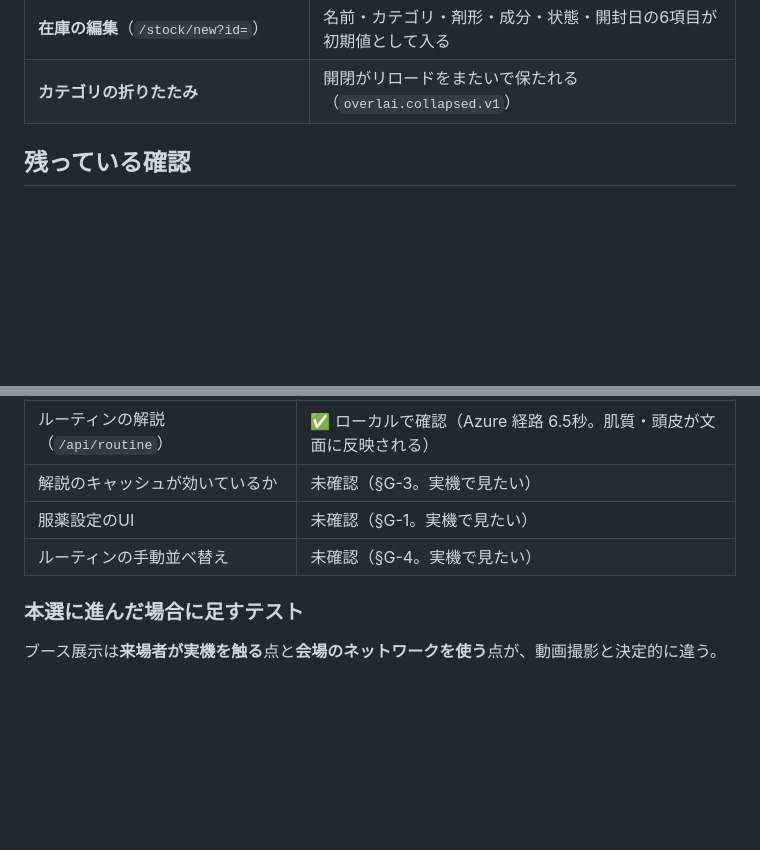
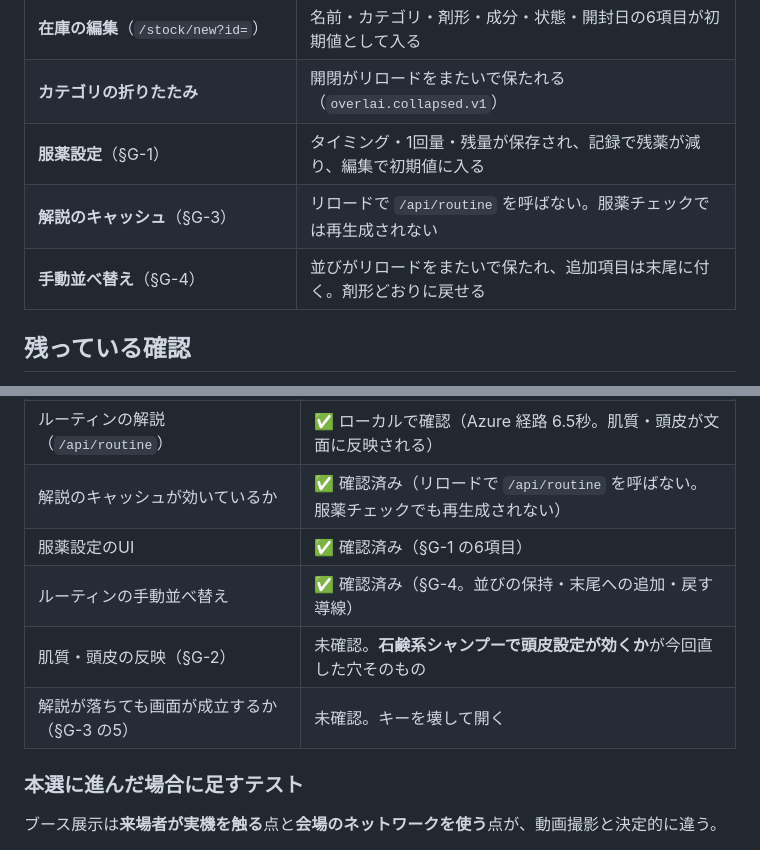
Before and after one commit to John-Frusciante/overlai, a Markdown page: docs/TESTING.md, 2 parts joined by grey strips. Rendered like a GitHub page; blank space fills up the shorter version.

Commit message:
服薬設定・キャッシュ・並べ替えの動作確認を記録
ブラウザで TESTING.md §G-1・§G-3・§G-4 を確認した。
リロードで /api/routine を呼ばないこと、服薬チェックでは
解説が再生成されないことも確認済み。

残りは石鹸系シャンプーでの頭皮設定（§G-2）と、
キーを壊したときに解説だけが出ない状態になるか（§G-3 の5）。

Co-Authored-By: Claude Opus 5 <noreply@anthropic.com>
Claude-Session: https://claude.ai/code/session_01NLMJdZVXcs17bQXaBD8VBW

```diff
--- a/docs/TESTING.md
+++ b/docs/TESTING.md
@@ -248,6 +248,9 @@ AZURE_PROXY_KEY=invalid GEMINI_API_KEY=invalid npm run dev
 | **操作シート** | 背景タップ・`×`・Escape で閉じる。削除後は自動で閉じる |
 | **在庫の編集**（`/stock/new?id=`） | 名前・カテゴリ・剤形・成分・状態・開封日の6項目が初期値として入る |
 | **カテゴリの折りたたみ** | 開閉がリロードをまたいで保たれる（`overlai.collapsed.v1`） |
+| **服薬設定**（§G-1） | タイミング・1回量・残量が保存され、記録で残薬が減り、編集で初期値に入る |
+| **解説のキャッシュ**（§G-3） | リロードで `/api/routine` を呼ばない。服薬チェックでは再生成されない |
+| **手動並べ替え**（§G-4） | 並びがリロードをまたいで保たれ、追加項目は末尾に付く。剤形どおりに戻せる |
 
 ## 残っている確認
 
@@ -264,9 +267,11 @@ AZURE_PROXY_KEY=invalid GEMINI_API_KEY=invalid npm run dev
 | プロバイダのフォールバック | ✅ ローカルで確認（azure → gemini → 例外の順に落ちる） |
 | 本番での Gemini 発火 | **確認不可** — Azure が動く限り呼ばれない作りのため |
 | ルーティンの解説（`/api/routine`） | ✅ ローカルで確認（Azure 経路 6.5秒。肌質・頭皮が文面に反映される） |
-| 解説のキャッシュが効いているか | 未確認（§G-3。実機で見たい） |
-| 服薬設定のUI | 未確認（§G-1。実機で見たい） |
-| ルーティンの手動並べ替え | 未確認（§G-4。実機で見たい） |
+| 解説のキャッシュが効いているか | ✅ 確認済み（リロードで `/api/routine` を呼ばない。服薬チェックでも再生成されない） |
+| 服薬設定のUI | ✅ 確認済み（§G-1 の6項目） |
+| ルーティンの手動並べ替え | ✅ 確認済み（§G-4。並びの保持・末尾への追加・戻す導線） |
+| 肌質・頭皮の反映（§G-2） | 未確認。**石鹸系シャンプーで頭皮設定が効くか**が今回直した穴そのもの |
+| 解説が落ちても画面が成立するか（§G-3 の5） | 未確認。キーを壊して開く |
 
 ### 本選に進んだ場合に足すテスト
 
```
Also changed, not shown: docs/STATUS.md (+3 -1 lines).
